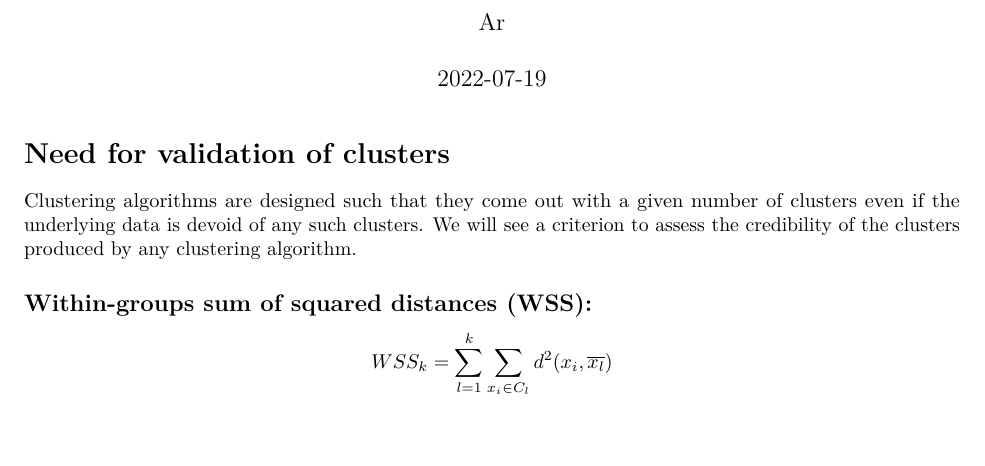
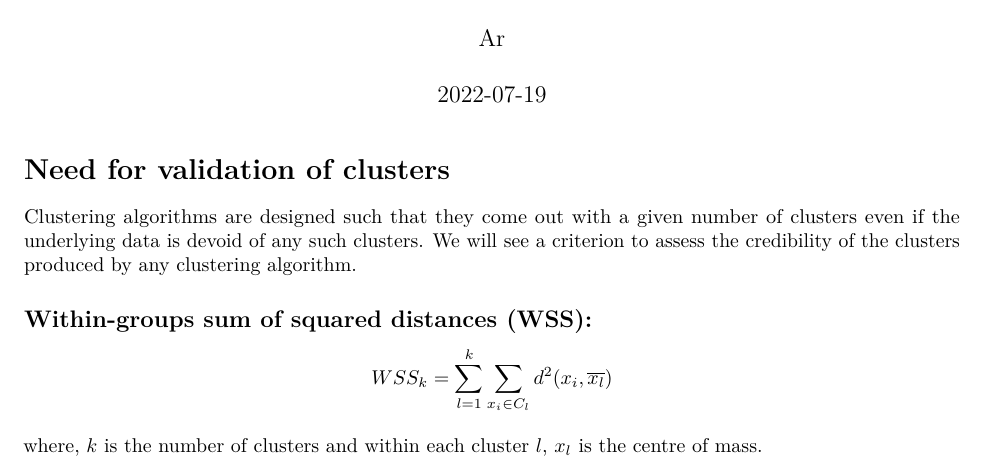
Before and after one commit to arunneru/modernStats, an R Markdown document (chapter_clustering-2.Rmd): part of the page, cut so that both start at the same text, the shorter picture padded with empty space. The pictures show the output file chapter_clustering-2.pdf that the author committed with the source.

Commit message:
in progress

````diff
--- a/chapter_clustering-2.Rmd
+++ b/chapter_clustering-2.Rmd
@@ -15,6 +15,7 @@ $$
 WSS_k =  \sum_{l=1}^k{\sum_{x_i \in {C_l}}{d^2(x_i, \overline{x_l})}}
 $$
 
+where, $k$ is the number of clusters and within each cluster $l$, $x_l$ is the centre of mass.
 
 ```{r}
 
````
Also changed, not shown: chapter_clustering-2.pdf.
